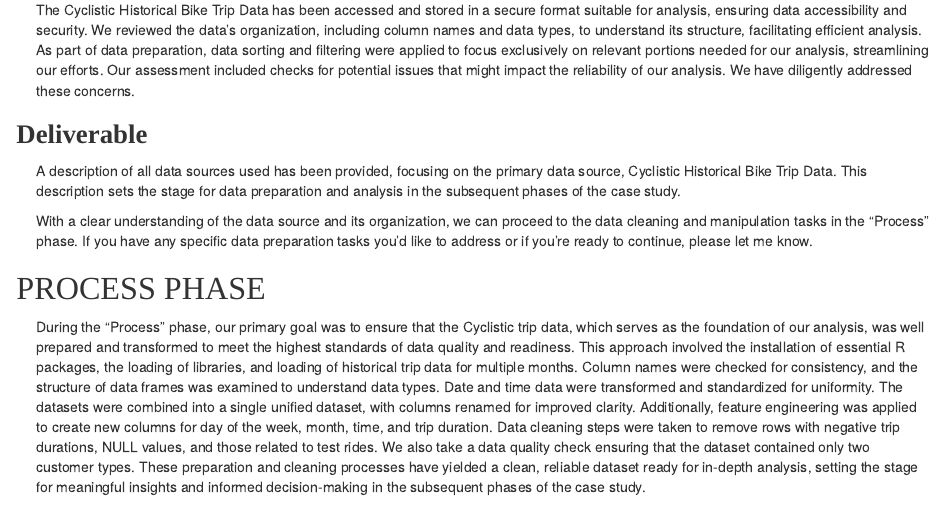
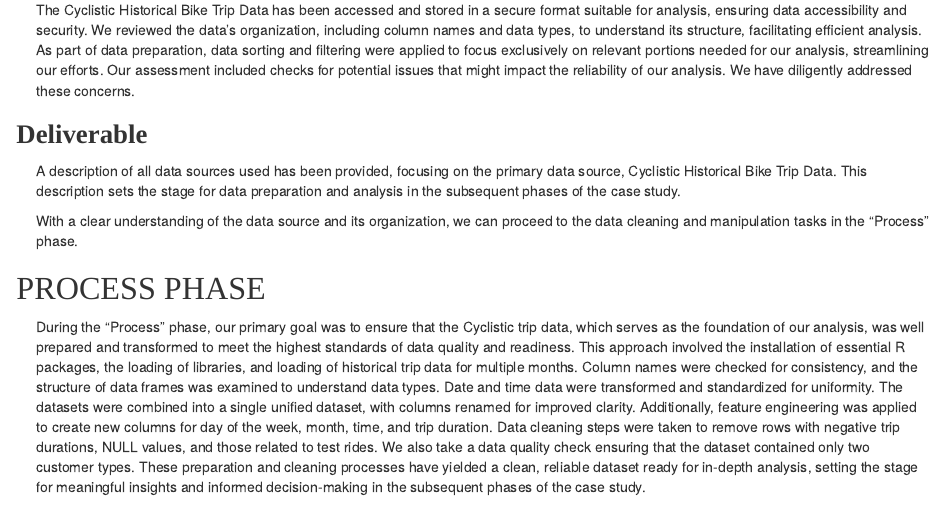
Before and after one commit to bibohX/cyclistic-bike-share-case-study, an R Markdown document (Bike share case study by Sonny.Rmd): the page in a window 1100 px wide, from 1910 px down. Rendered offline with R 4.5, knitr and Pandoc, with nearby package versions.

Commit message:
Update Bike share case study by Sonny.Rmd

```diff
--- a/Bike share case study by Sonny.Rmd
+++ b/Bike share case study by Sonny.Rmd
@@ -201,8 +201,7 @@
 
 With a clear understanding of the data source and its organization, we
 can proceed to the data cleaning and manipulation tasks in the "Process"
-phase. If you have any specific data preparation tasks you'd like to
-address or if you're ready to continue, please let me know.
+phase.
 
 # PROCESS PHASE
 
```
